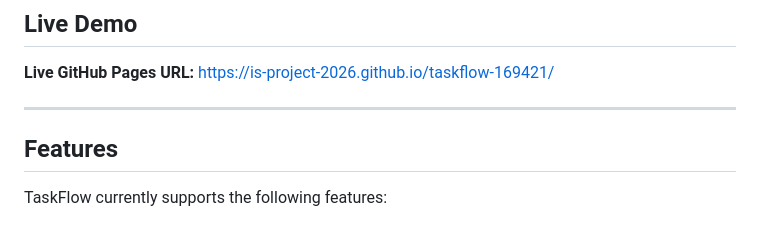
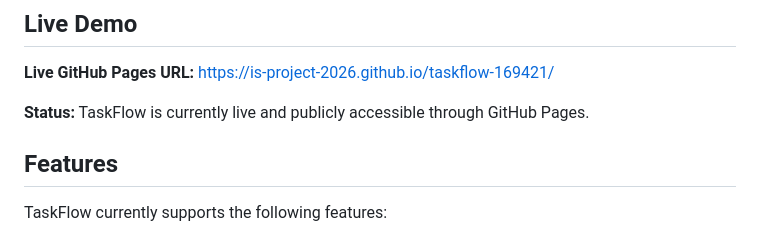
Before and after one commit to IS-PROJECT-2026/taskflow-169421, a Markdown page: README.md, the part around the change. GitHub-like rendering.

Commit message:
docs: add deployment status

```diff
--- a/README.md
+++ b/README.md
@@ -10,7 +10,7 @@ The application provides a simple and responsive interface for creating, editing
 
 **Live GitHub Pages URL:** https://is-project-2026.github.io/taskflow-169421/
 
----
+**Status:** TaskFlow is currently live and publicly accessible through GitHub Pages.
 
 ## Features
 
```
